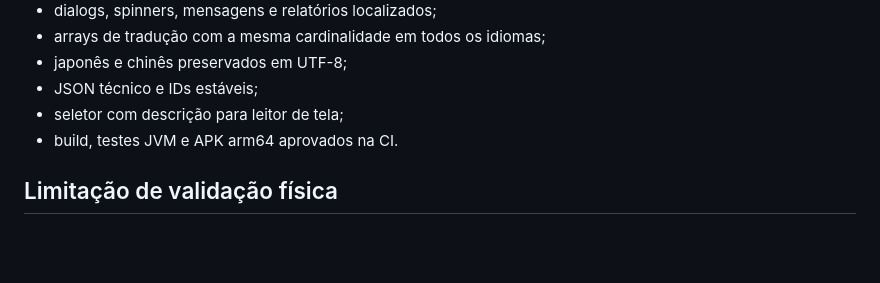
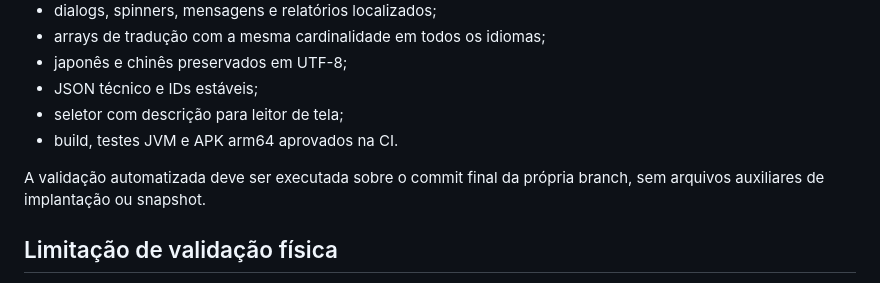
Before and after one commit to rickamaral94/Amaral-Driver-Lab, a Markdown page: docs/PHASE12_LOCALIZATION.md, the part around the change. GitHub-like rendering; blank space fills up the shorter version.

Commit message:
docs: clarify final Phase 12 CI validation

```diff
--- a/docs/PHASE12_LOCALIZATION.md
+++ b/docs/PHASE12_LOCALIZATION.md
@@ -90,6 +90,8 @@ A conclusão da fase exige:
 - seletor com descrição para leitor de tela;
 - build, testes JVM e APK arm64 aprovados na CI.
 
+A validação automatizada deve ser executada sobre o commit final da própria branch, sem arquivos auxiliares de implantação ou snapshot.
+
 ## Limitação de validação física
 
 A implementação e a CI não substituem um teste manual no AYN Odin 2 Portal. Antes de encerrar a PR, devem ser conferidos no aparelho: persistência após reinício, troca durante navegação, processos runners, textos longos, caracteres CJK, HTML exportado e acessibilidade do seletor.
```
